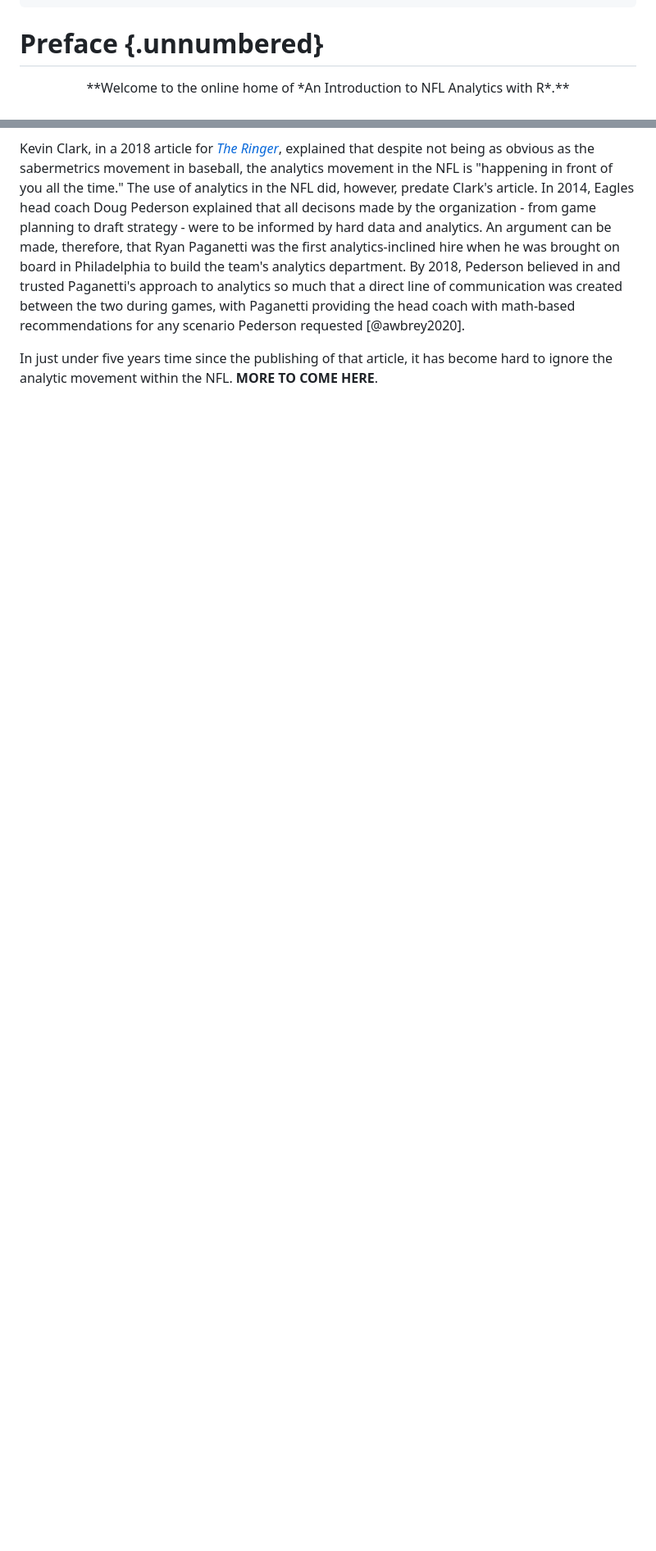
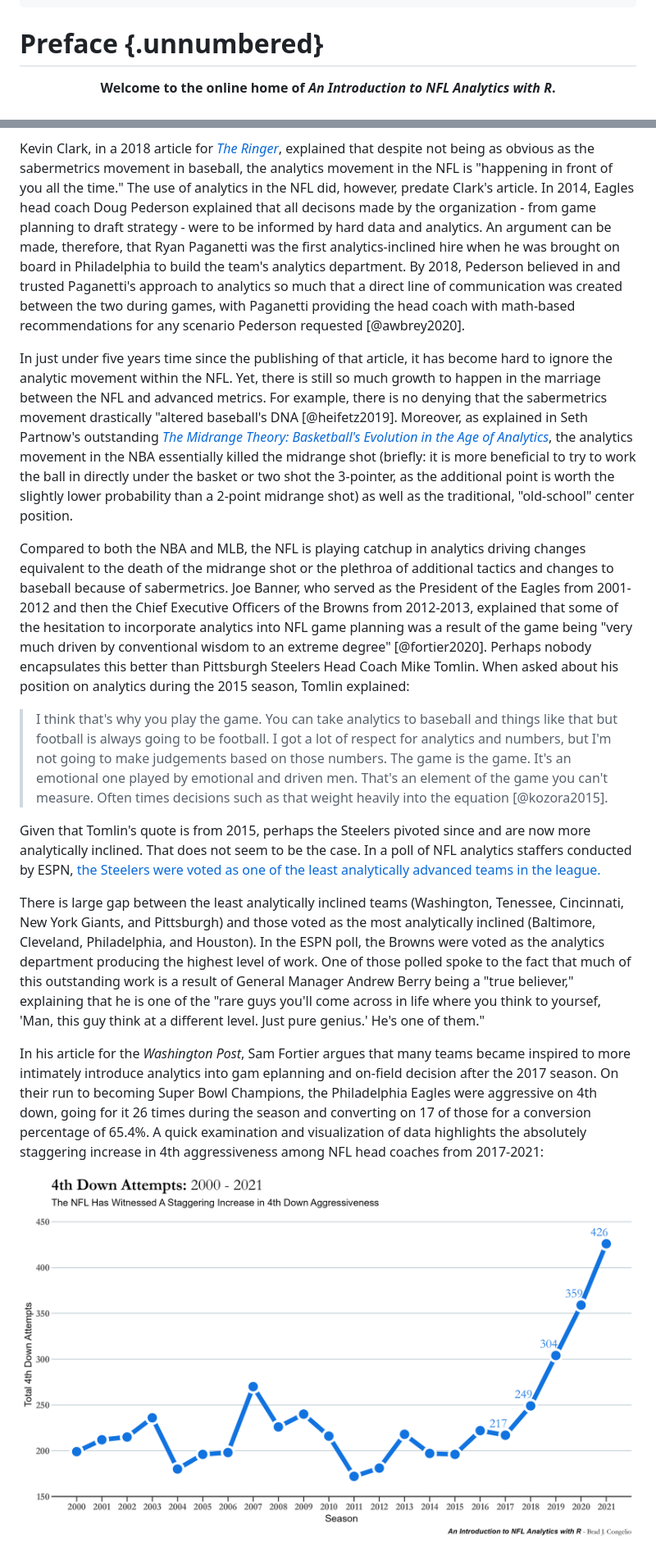
Before and after one commit to bcongelio/nfl-analytics-with-r-book, a Markdown page: docs/index.md, 2 parts joined by grey strips. Shown: that part at 82% size. Drawn GitHub-style; pictures changed too: docs/docs/images/4th-down-attempts.png (added); blank space fills up the shorter version.

```diff
--- a/docs/index.md
+++ b/docs/index.md
@@ -18,9 +18,11 @@ url: "https://bradcongelio.com/nfl-analytics-with-r-book"
 
 # Preface {.unnumbered}
 
-<center>**Welcome to the online home of *An Introduction to NFL Analytics with R*.**</center>
+<center>
 
-<br>
+**Welcome to the online home of *An Introduction to NFL Analytics with R*.**
+
+</center>
 
 <img src="docs/images/big-ben-intro.jpg" width="100%" />
 
@@ -52,4 +52,17 @@ Unfortunately, there is a downside to this type of rapid development. Being able
 
 Kevin Clark, in a 2018 article for [*The Ringer*](https://www.theringer.com/nfl/2018/12/19/18148153/nfl-analytics-revolution), explained that despite not being as obvious as the sabermetrics movement in baseball, the analytics movement in the NFL is "happening in front of you all the time." The use of analytics in the NFL did, however, predate Clark's article. In 2014, Eagles head coach Doug Pederson explained that all decisons made by the organization - from game planning to draft strategy - were to be informed by hard data and analytics. An argument can be made, therefore, that Ryan Paganetti was the first analytics-inclined hire when he was brought on board in Philadelphia to build the team's analytics department. By 2018, Pederson believed in and trusted Paganetti's approach to analytics so much that a direct line of communication was created between the two during games, with Paganetti providing the head coach with math-based recommendations for any scenario Pederson requested [@awbrey2020].
 
-In just under five years time since the publishing of that article, it has become hard to ignore the analytic movement within the NFL. **MORE TO COME HERE**.
+In just under five years time since the publishing of that article, it has become hard to ignore the analytic movement within the NFL. Yet, there is still so much growth to happen in the marriage between the NFL and advanced metrics. For example, there is no denying that the sabermetrics movement drastically "altered baseball's DNA [@heifetz2019]. Moreover, as explained in Seth Partnow's outstanding [*The Midrange Theory: Basketball's Evolution in the Age of Analytics*](https://www.amazon.com/Midrange-Theory-Basketballs-Evolution-Analytics/dp/1637270968/ref=tmm_pap_swatch_0?_encoding=UTF8&qid=1656245879&sr=8-4), the analytics movement in the NBA essentially killed the midrange shot (briefly: it is more beneficial to try to work the ball in directly under the basket or two shot the 3-pointer, as the additional point is worth the slightly lower probability than a 2-point midrange shot) as well as the traditional, "old-school" center position.
+
+Compared to both the NBA and MLB, the NFL is playing catchup in analytics driving changes equivalent to the death of the midrange shot or the plethroa of additional tactics and changes to baseball because of sabermetrics. Joe Banner, who served as the President of the Eagles from 2001-2012 and then the Chief Executive Officers of the Browns from 2012-2013, explained that some of the hesitation to incorporate analytics into NFL game planning was a result of the game being "very much driven by conventional wisdom to an extreme degree" [@fortier2020]. Perhaps nobody encapsulates this better than Pittsburgh Steelers Head Coach Mike Tomlin. When asked about his position on analytics during the 2015 season, Tomlin explained:
+
+> I think that's why you play the game. You can take analytics to baseball and things like that but football is always going to be football. I got a lot of respect for analytics and numbers, but I'm not going to make judgements based on those numbers. The game is the game. It's an emotional one played by emotional and driven men. That's an element of the game you can't measure. Often times decisions such as that weight heavily into the equation [@kozora2015].
+
+Given that Tomlin's quote is from 2015, perhaps the Steelers pivoted since and are now more analytically inclined. That does not seem to be the case. In a poll of NFL analytics staffers conducted by ESPN, [the Steelers were voted as one of the least analytically advanced teams in the league.](https://www.espn.com/nfl/story/_/id/29939438/2020-nfl-analytics-survey-which-teams-most-least-analytically-inclined#least)
+
+There is large gap between the least analytically inclined teams (Washington, Tenessee, Cincinnati, New York Giants, and Pittsburgh) and those voted as the most analytically inclined (Baltimore, Cleveland, Philadelphia, and Houston). In the ESPN poll, the Browns were voted as the analytics department producing the highest level of work. One of those polled spoke to the fact that much of this outstanding work is a result of General Manager Andrew Berry being a "true believer," explaining that he is one of the "rare guys you'll come across in life where you think to yoursef, 'Man, this guy think at a different level. Just pure genius.' He's one of them."
+
+In his article for the *Washington Post*, Sam Fortier argues that many teams became inspired to more intimately introduce analytics into gam eplanning and on-field decision after the 2017 season. On their run to becoming Super Bowl Champions, the Philadelphia Eagles were aggressive on 4th down, going for it 26 times during the season and converting on 17 of those for a conversion percentage of 65.4%. A quick examination and visualization of data highlights the absolutely staggering increase in 4th aggressiveness among NFL head coaches from 2017-2021:
+
+<img src="docs/images/4th-down-attempts.png" width="100%" />
+
```
Also changed, not shown: other parts of docs/index.md (+14 -5 lines), docs/images/4th-down-attempts.png (added), 11 other files.
